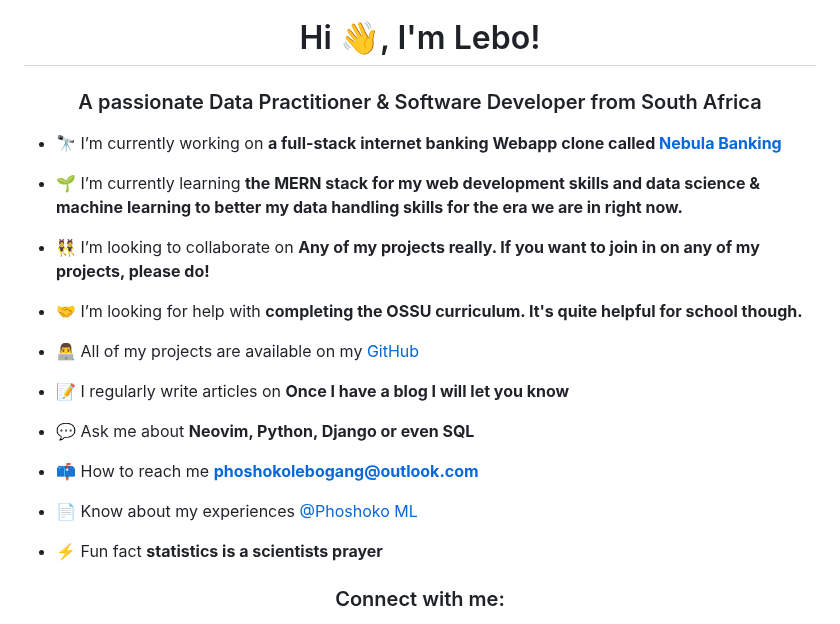
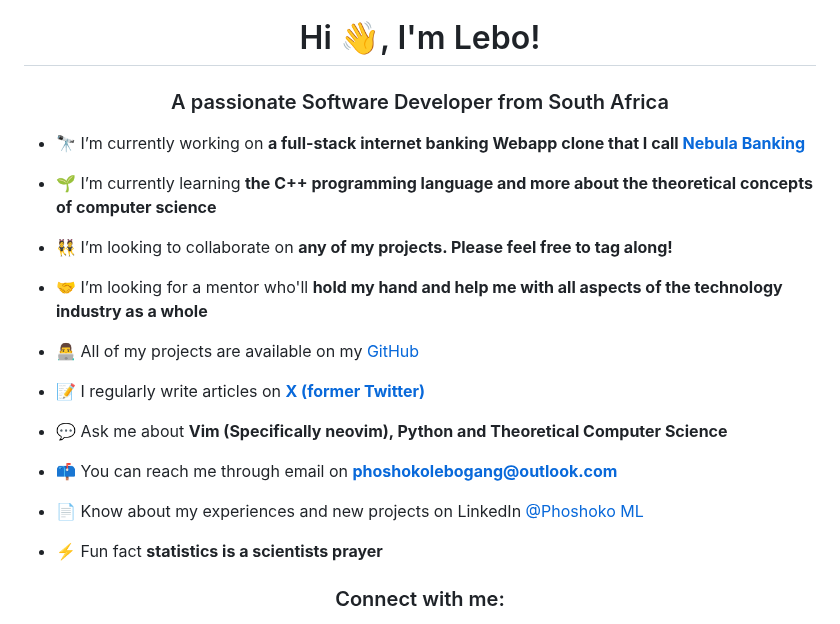
Before and after one commit to 0xlebogang/0xlebogang, a Markdown page: README.md, the part around one of its changes. Drawn GitHub-style.

```diff
--- a/README.md
+++ b/README.md
@@ -1,23 +1,23 @@
 <h1 align="center">Hi 👋, I'm Lebo!</h1>
-<h3 align="center">A passionate Data Practitioner & Software Developer from South Africa</h3>
+<h3 align="center">A passionate Software Developer from South Africa</h3>
 
-- 🔭 I’m currently working on **a full-stack internet banking Webapp clone called [Nebula Banking](https://github.com/PhantomLeii/banking-system)**
+- 🔭 I’m currently working on **a full-stack internet banking Webapp clone that I call [Nebula Banking](https://github.com/PhantomLeii/banking-system)**
 
-- 🌱 I’m currently learning **the MERN stack for my web development skills and data science & machine learning to better my data handling skills for the era we are in right now.**
+- 🌱 I’m currently learning **the C++ programming language and more about the theoretical concepts of computer science**
 
-- 👯 I’m looking to collaborate on **Any of my projects really. If you want to join in on any of my projects, please do!**
+- 👯 I’m looking to collaborate on **any of my projects. Please feel free to tag along!**
 
-- 🤝 I’m looking for help with **completing the OSSU curriculum. It's quite helpful for school though.**
+- 🤝 I’m looking for a mentor who'll **hold my hand and help me with all aspects of the technology industry as a whole**
 
 - 👨‍💻 All of my projects are available on my [GitHub](https://github.com/PhantomLeii/)
 
-- 📝 I regularly write articles on **Once I have a blog I will let you know**
+- 📝 I regularly write articles on **[X (former Twitter)](https://x.com/onlyphantomleii/)**
 
-- 💬 Ask me about **Neovim, Python, Django or even SQL**
+- 💬 Ask me about **Vim (Specifically neovim), Python and Theoretical Computer Science**
 
-- 📫 How to reach me **phoshokolebogang@outlook.com**
+- 📫 You can reach me through email on **[phoshokolebogang@outlook.com](mailto:phoshokolebogang@outlook.com)**
 
-- 📄 Know about my experiences [@Phoshoko ML](https://linkedin.com/in/phoshoko-ml)
+- 📄 Know about my experiences and new projects on LinkedIn [@Phoshoko ML](https://linkedin.com/in/phoshoko-ml)
 
 - ⚡ Fun fact **statistics is a scientists prayer**
 
```
Also changed, not shown: other parts of README.md (+2 -3 lines).
